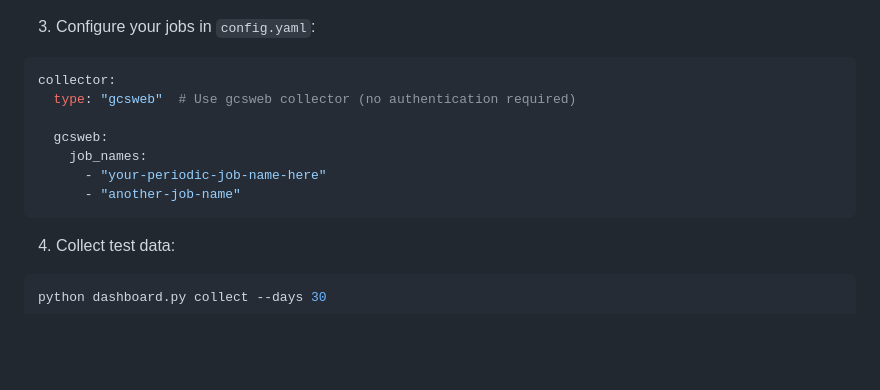
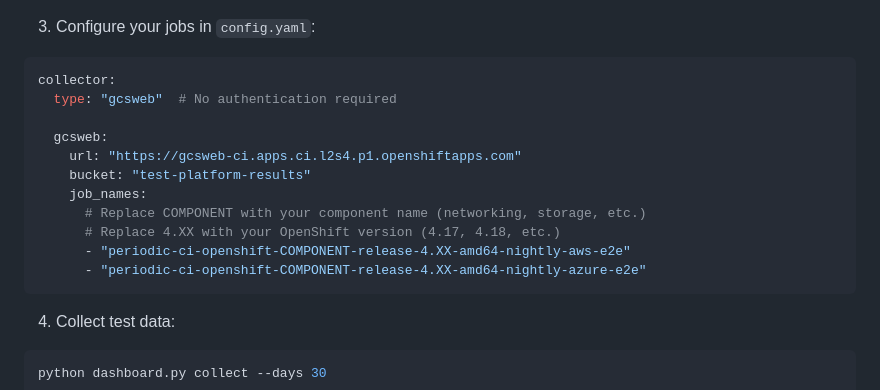
Before and after one commit to redhat-community-ai-tools/ci-dashboard-tracker, a Markdown page: README.md, the part around the change. Rendered like a GitHub page; blank space fills up the shorter version.

Commit message:
Update README Quick Start to match actual config.yaml
- Show real gcsweb configuration with URL and bucket
- Use COMPONENT/4.XX placeholders instead of generic examples
- Add inline comments explaining what to replace

````diff
--- a/README.md
+++ b/README.md
@@ -47,12 +47,16 @@ pip install -r requirements.txt
 3. Configure your jobs in `config.yaml`:
 ```yaml
 collector:
-  type: "gcsweb"  # Use gcsweb collector (no authentication required)
+  type: "gcsweb"  # No authentication required
 
   gcsweb:
+    url: "https://gcsweb-ci.apps.ci.l2s4.p1.openshiftapps.com"
+    bucket: "test-platform-results"
     job_names:
-      - "your-periodic-job-name-here"
-      - "another-job-name"
+      # Replace COMPONENT with your component name (networking, storage, etc.)
+      # Replace 4.XX with your OpenShift version (4.17, 4.18, etc.)
+      - "periodic-ci-openshift-COMPONENT-release-4.XX-amd64-nightly-aws-e2e"
+      - "periodic-ci-openshift-COMPONENT-release-4.XX-amd64-nightly-azure-e2e"
 ```
 
 4. Collect test data:
````
